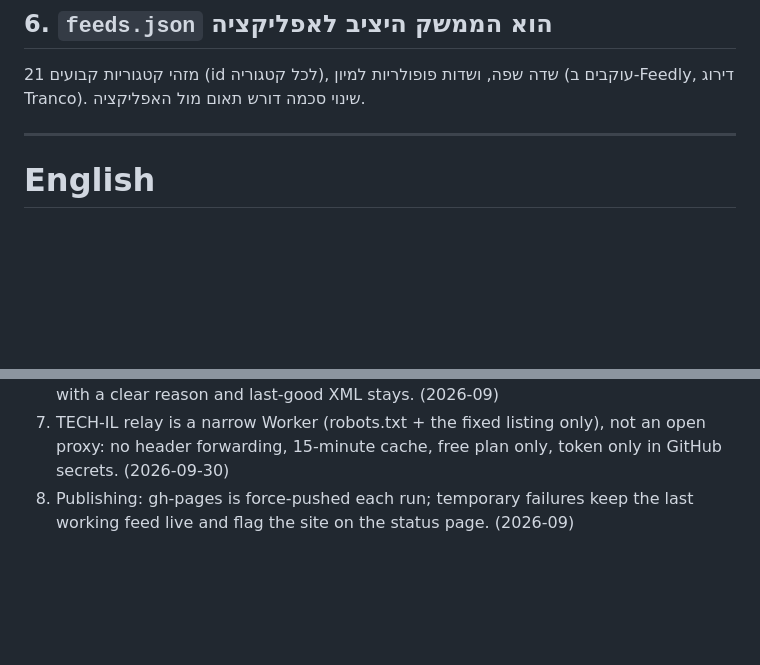
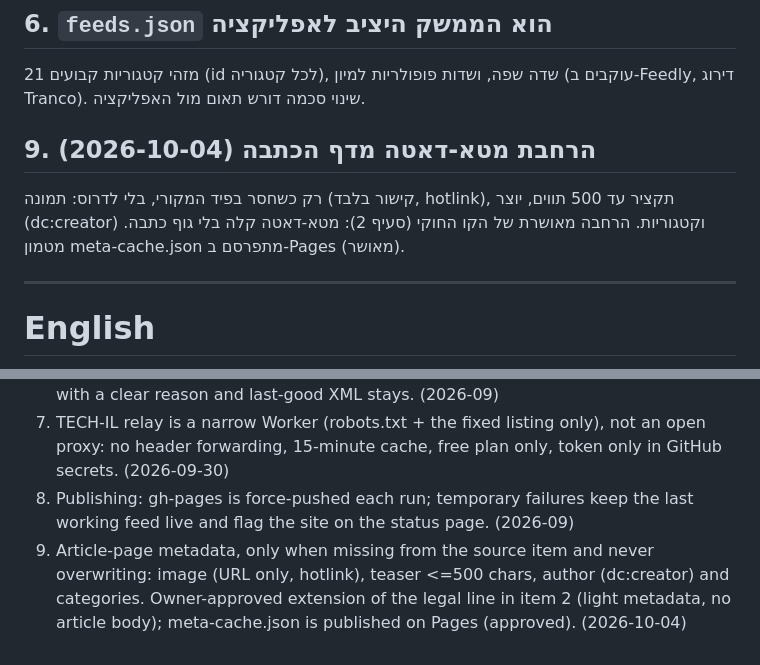
Before and after one commit to yohaybn/israeli-rss-feeds, a Markdown page: DECISIONS.md, 2 parts joined by grey strips. Drawn GitHub-style; blank space fills up the shorter version.

Commit message:
DECISIONS: record owner-approved metadata extension
(cherry picked from commit 99939850757ba9a7b9b6991afe994db47385a43a)

```diff
--- a/DECISIONS.md
+++ b/DECISIONS.md
@@ -30,6 +30,9 @@ RSS שבור כרגע; אם המפרסם יתקן אותו, חוזרים לפי
 ## 6. `feeds.json` הוא הממשק היציב לאפליקציה
 21 מזהי קטגוריות קבועים (id לכל קטגוריה), שדה שפה, ושדות פופולריות למיון
 (עוקבים ב-Feedly, דירוג Tranco). שינוי סכמה דורש תאום מול האפליקציה.
+
+## 9. הרחבת מטא-דאטה מדף הכתבה (2026-10-04)
+רק כשחסר בפיד המקורי, בלי לדרוס: תמונה (קישור בלבד, hotlink), תקציר עד 500 תווים, יוצר (dc:creator) וקטגוריות. הרחבה מאושרת של הקו החוקי (סעיף 2): מטא-דאטה קלה בלי גוף כתבה. מטמון meta-cache.json מתפרסם ב-Pages (מאושר).
 
 ---
 
@@ -122,3 +125,4 @@ UTC, קישור, כותרת, תקציר), לעולם לא גוף מלא. API כ
 6. WordPress: generic `generator: "wordpress"` with the endpoint derived from the domain; latest 25 posts, metadata only, never full bodies; broken APIs are skipped with a clear reason and last-good XML stays. (2026-09)
 7. TECH-IL relay is a narrow Worker (robots.txt + the fixed listing only), not an open proxy: no header forwarding, 15-minute cache, free plan only, token only in GitHub secrets. (2026-09-30)
 8. Publishing: gh-pages is force-pushed each run; temporary failures keep the last working feed live and flag the site on the status page. (2026-09)
+9. Article-page metadata, only when missing from the source item and never overwriting: image (URL only, hotlink), teaser <=500 chars, author (dc:creator) and categories. Owner-approved extension of the legal line in item 2 (light metadata, no article body); meta-cache.json is published on Pages (approved). (2026-10-04)
```
